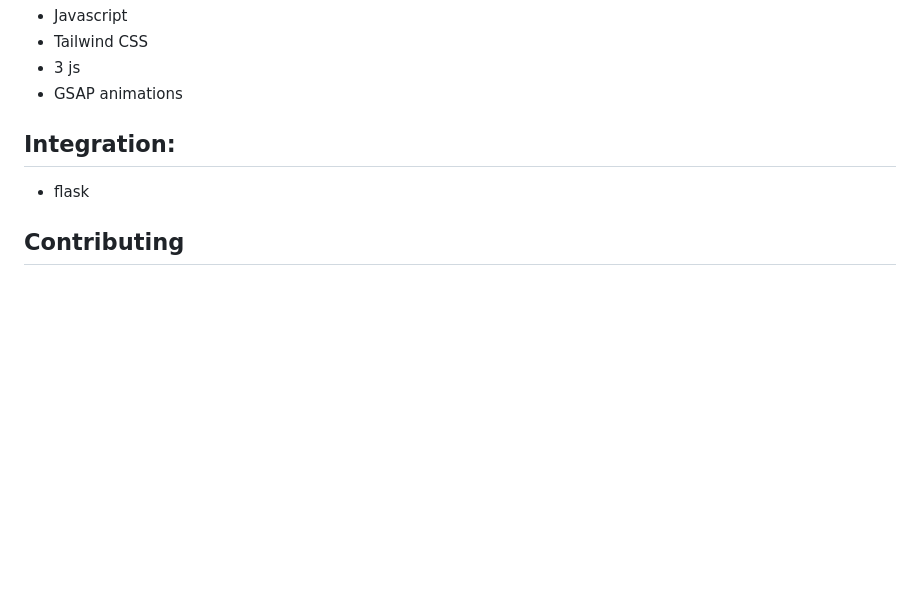
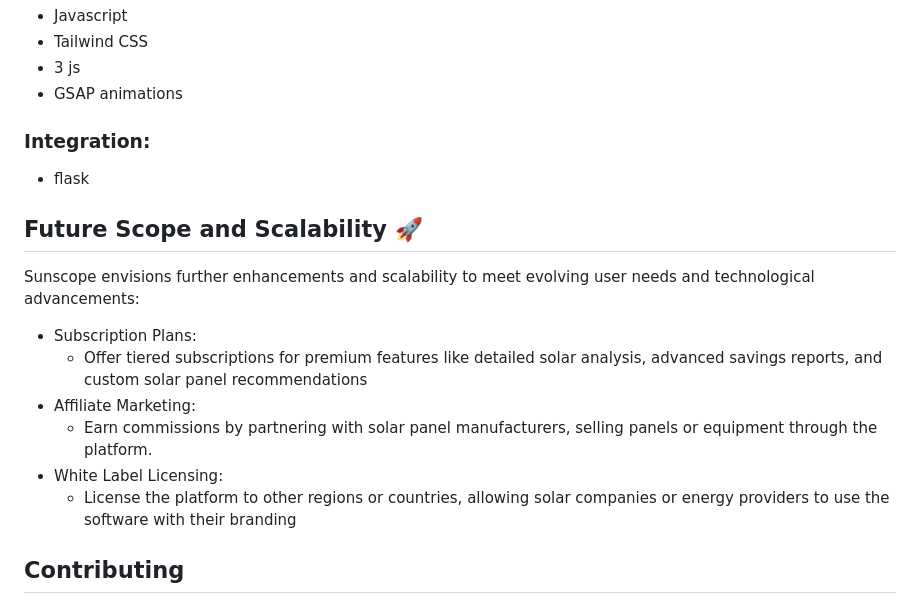
Before and after one commit to Adityapratapsingh28/Sunscope, a Markdown page: README.md, the part around the change. GitHub-like rendering; blank space fills up the shorter version.

```diff
--- a/README.md
+++ b/README.md
@@ -145,8 +145,23 @@ Many households face high electricity bills, especially during summer, due to li
  - 3 js
  - GSAP animations
 
-## Integration:
+### Integration:
  - flask
+
+## Future Scope and Scalability 🚀
+Sunscope envisions further enhancements and scalability to meet evolving user needs and technological advancements:
+
+- Subscription Plans:
+  - Offer tiered subscriptions for premium features like detailed solar analysis, advanced savings reports, and custom solar panel recommendations
+- Affiliate Marketing:
+  - Earn commissions by partnering with solar panel manufacturers, selling panels or equipment through the platform.
+- White Label Licensing:
+  - License the platform to other regions or countries, allowing solar companies or energy providers to use the software with their branding
+
+
+
+
+
 
 
 <!-- CONTRIBUTING -->
```
